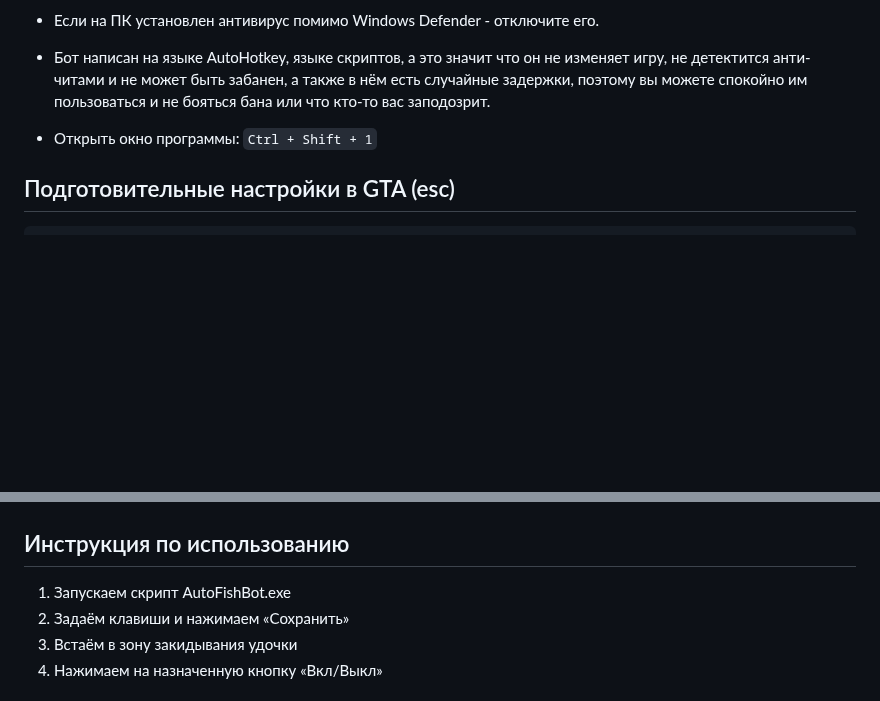
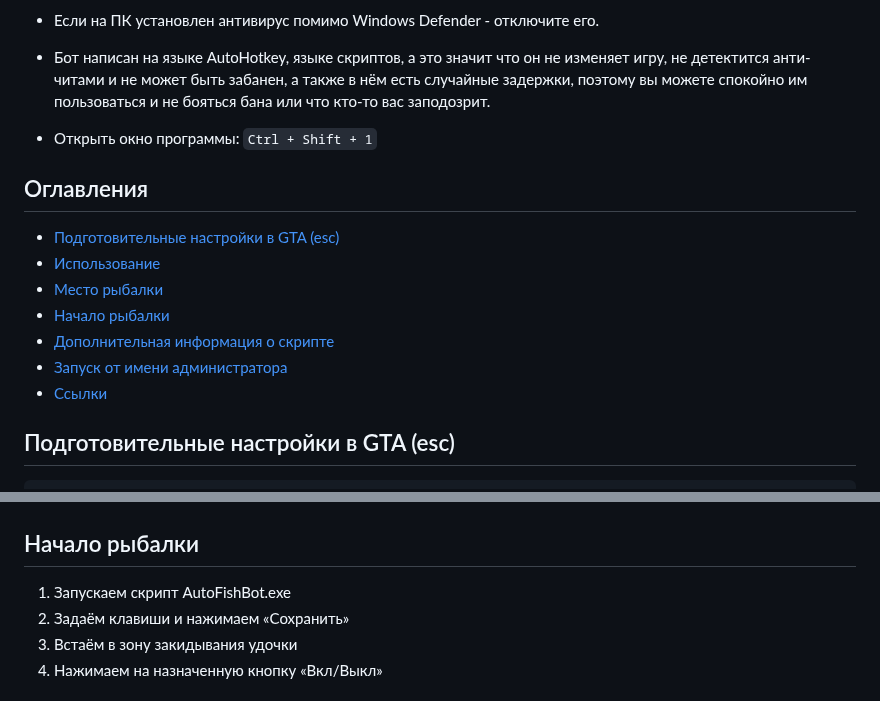
Before and after one commit to PaulTwelve/AutoFishBot-MajesticRP, a Markdown page: README.md, 2 parts joined by grey strips. Drawn GitHub-style; blank space fills up the shorter version.

````diff
--- a/README.md
+++ b/README.md
@@ -11,6 +11,16 @@
 - Бот написан на языке AutoHotkey, языке скриптов, а это значит что он не изменяет игру, не детектится анти-читами и не может быть забанен, а также в нём есть случайные задержки, поэтому вы можете спокойно им пользоваться и не бояться бана или что кто-то вас заподозрит.
 
 - Открыть окно программы: ```Ctrl + Shift + 1```
+
+## Оглавления
+
+* [Подготовительные настройки в GTA (esc)](#Подготовительные-настройки-в-GTA-(esc))
+* [Использование](#Использование)
+* [Место рыбалки](#Место_рыбалки)
+* [Начало рыбалки](#Начало_рыбалки)
+* [Дополнительная информация о скрипте](#Дополнительная_информация_о_скрипте)
+* [Запуск от имени администратора](#Запуск_от_имени_администратора)
+* [Ссылки](#Ссылки)
 
 ## Подготовительные настройки в GTA (esc)
 
@@ -55,7 +65,7 @@
 
 ![Крючки](/Pictures/Hooks.png)
 
-## Инструкция по использованию
+## Начало рыбалки
 
 1. Запускаем скрипт AutoFishBot.exe
 2. Задаём клавиши и нажимаем «Сохранить»
````
